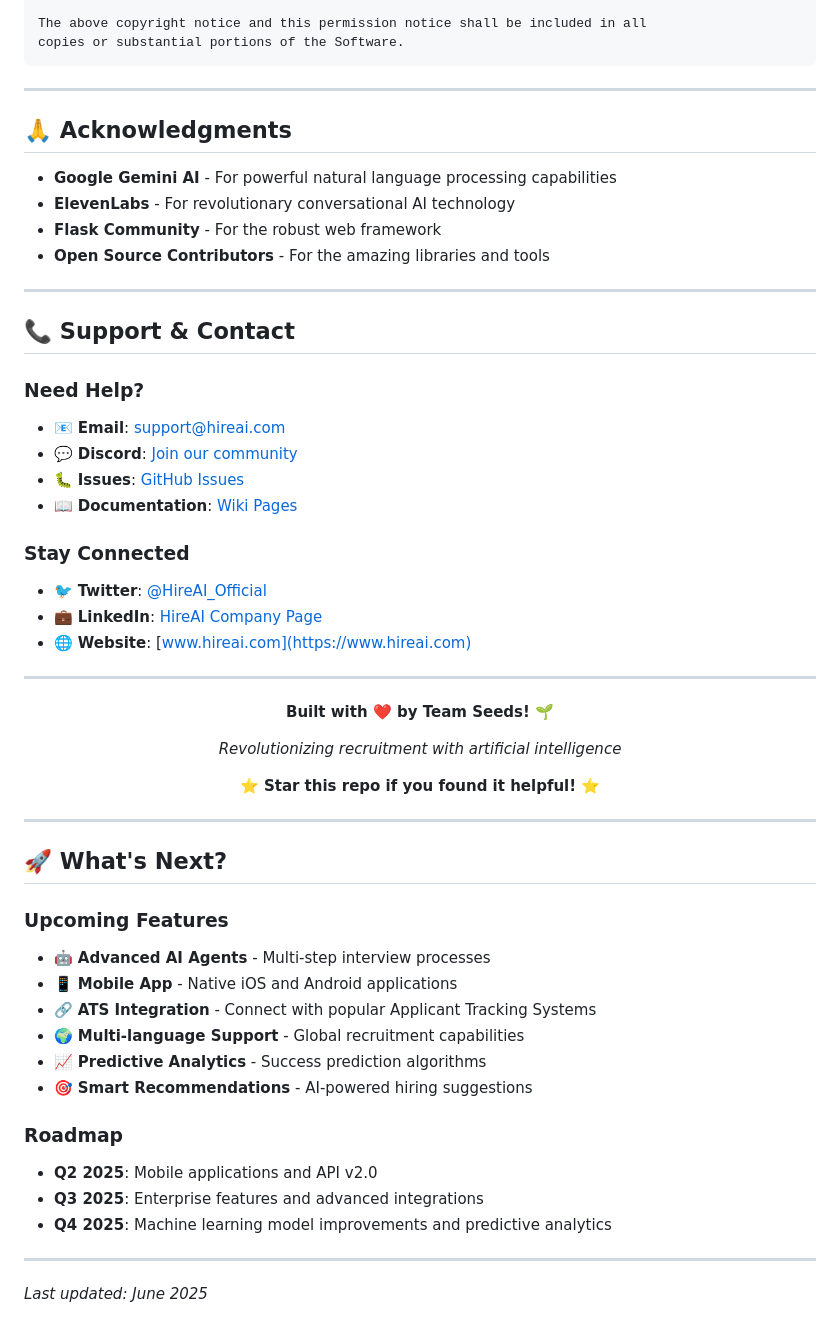
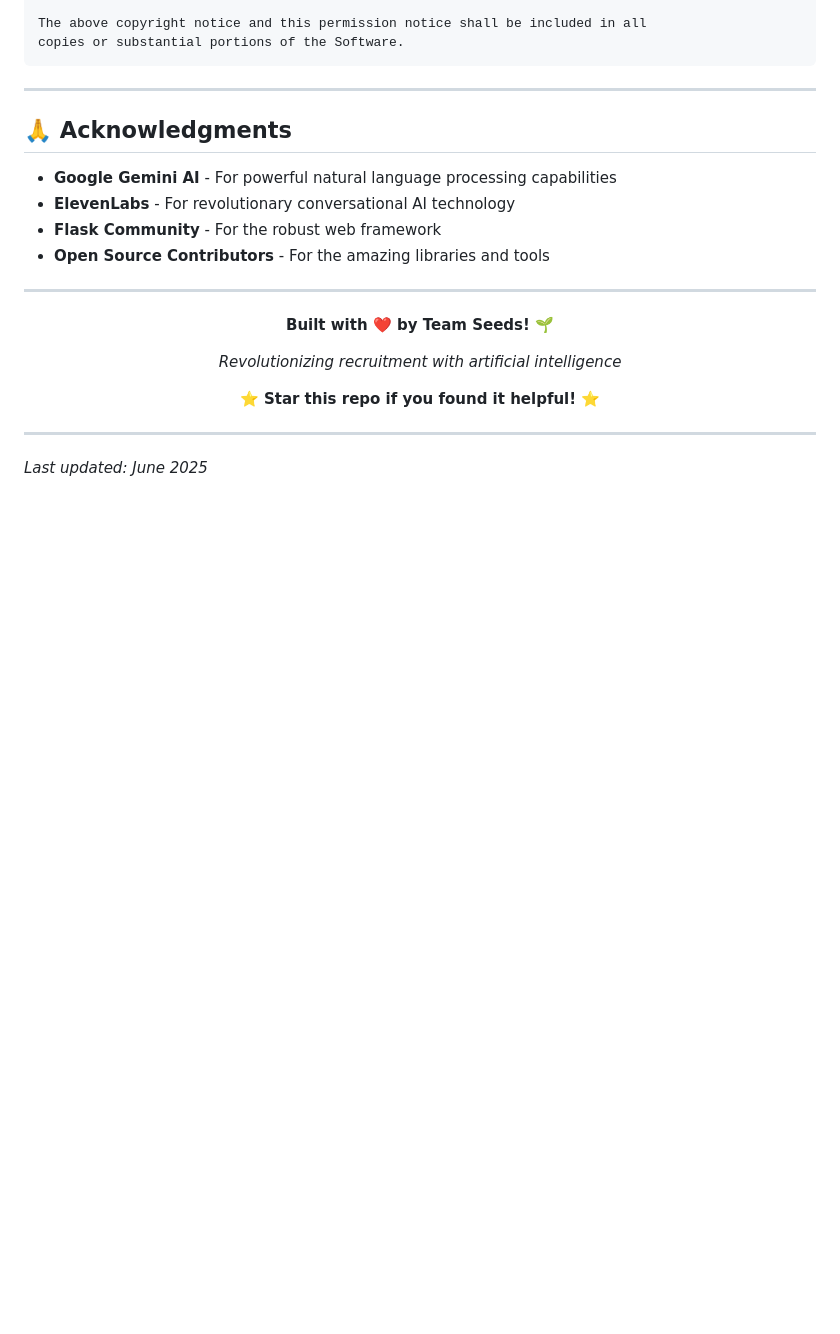
Before and after one commit to pranamyajainn/HireAI, a Markdown page: README.md, the part around the change. GitHub-like rendering; blank space fills up the shorter version.

```diff
--- a/README.md
+++ b/README.md
@@ -410,21 +410,6 @@ copies or substantial portions of the Software.
 
 ---
 
-## 📞 Support & Contact
-
-### **Need Help?**
-- 📧 **Email**: support@hireai.com
-- 💬 **Discord**: [Join our community](https://discord.gg/hireai)
-- 🐛 **Issues**: [GitHub Issues](https://github.com/yourusername/hireai/issues)
-- 📖 **Documentation**: [Wiki Pages](https://github.com/yourusername/hireai/wiki)
-
-### **Stay Connected**
-- 🐦 **Twitter**: [@HireAI_Official](https://twitter.com/HireAI_Official)
-- 💼 **LinkedIn**: [HireAI Company Page](https://linkedin.com/company/hireai)
-- 🌐 **Website**: [www.hireai.com](https://www.hireai.com)
-
----
-
 <div align="center">
 
   **Built with ❤️ by Team Seeds! 🌱**
@@ -437,21 +422,5 @@ copies or substantial portions of the Software.
 
 ---
 
-## 🚀 What's Next?
-
-### **Upcoming Features**
-- 🤖 **Advanced AI Agents** - Multi-step interview processes
-- 📱 **Mobile App** - Native iOS and Android applications
-- 🔗 **ATS Integration** - Connect with popular Applicant Tracking Systems
-- 🌍 **Multi-language Support** - Global recruitment capabilities
-- 📈 **Predictive Analytics** - Success prediction algorithms
-- 🎯 **Smart Recommendations** - AI-powered hiring suggestions
-
-### **Roadmap**
-- **Q2 2025**: Mobile applications and API v2.0
-- **Q3 2025**: Enterprise features and advanced integrations
-- **Q4 2025**: Machine learning model improvements and predictive analytics
-
----
 
 *Last updated: June 2025*
```
